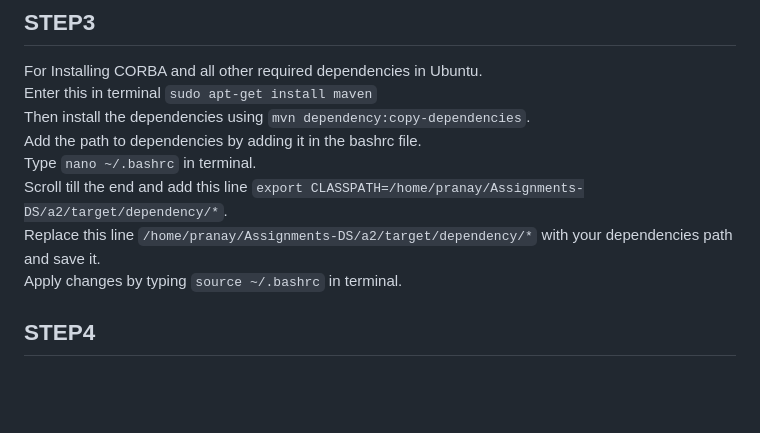
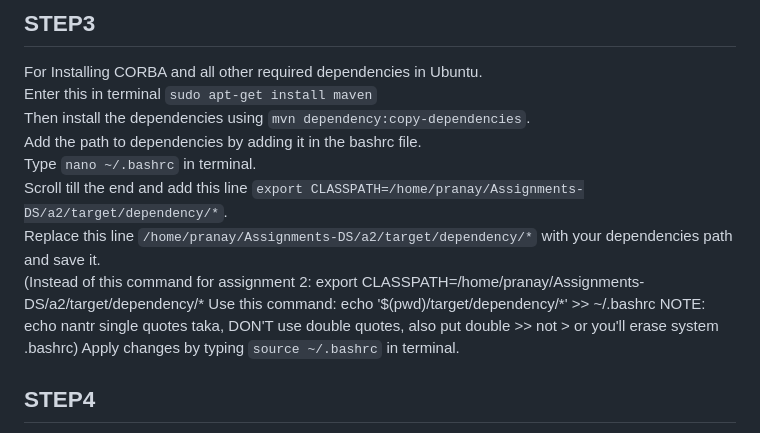
Before and after one commit to Kedar-Khedkar/Assignments-DS, a Markdown page: a2/Readme.md, the part around the change. Rendered like a GitHub page; blank space fills up the shorter version.

```diff
--- a/a2/Readme.md
+++ b/a2/Readme.md
@@ -35,7 +35,10 @@ Then install the dependencies using  `mvn dependency:copy-dependencies`.<br>
 Add the path to dependencies by adding it in the bashrc file.<br>
 Type `nano ~/.bashrc` in terminal.<br>
 Scroll till the end and add this line `export CLASSPATH=/home/pranay/Assignments-DS/a2/target/dependency/*`.<br>
-Replace this line `/home/pranay/Assignments-DS/a2/target/dependency/*` with your dependencies path and save it.<br>
+Replace this line `/home/pranay/Assignments-DS/a2/target/dependency/*` with your dependencies path and save it.<br>(Instead of this command for assignment 2: export CLASSPATH=/home/pranay/Assignments-DS/a2/target/dependency/*
+Use this command:
+echo '$(pwd)/target/dependency/*' >> ~/.bashrc
+NOTE: echo nantr single quotes taka, DON'T use double quotes, also put double >> not > or you'll erase system .bashrc)
 Apply changes by typing `source ~/.bashrc` in terminal.
 
 
```
